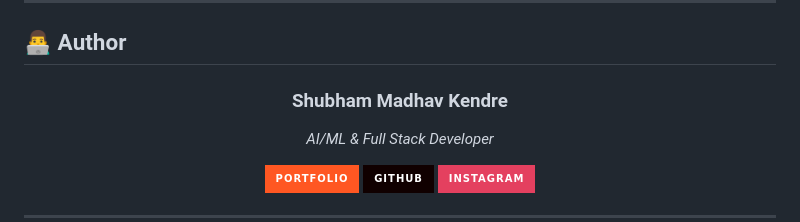
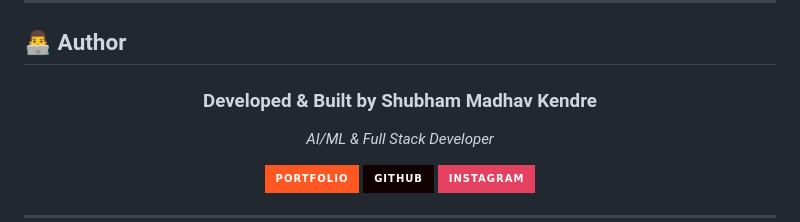
Before and after one commit to Shubham1392003/resume-builder-vision-main, a Markdown page: README.md, the part around the change. Drawn GitHub-style; badges without logos.

Commit message:
docs: update author credit in README

```diff
--- a/README.md
+++ b/README.md
@@ -357,7 +357,7 @@ Distributed under the MIT License.
 
 <div align="center">
 
-### **Shubham Madhav Kendre**
+### **Developed & Built by Shubham Madhav Kendre**
 
 *AI/ML & Full Stack Developer*
 
```
